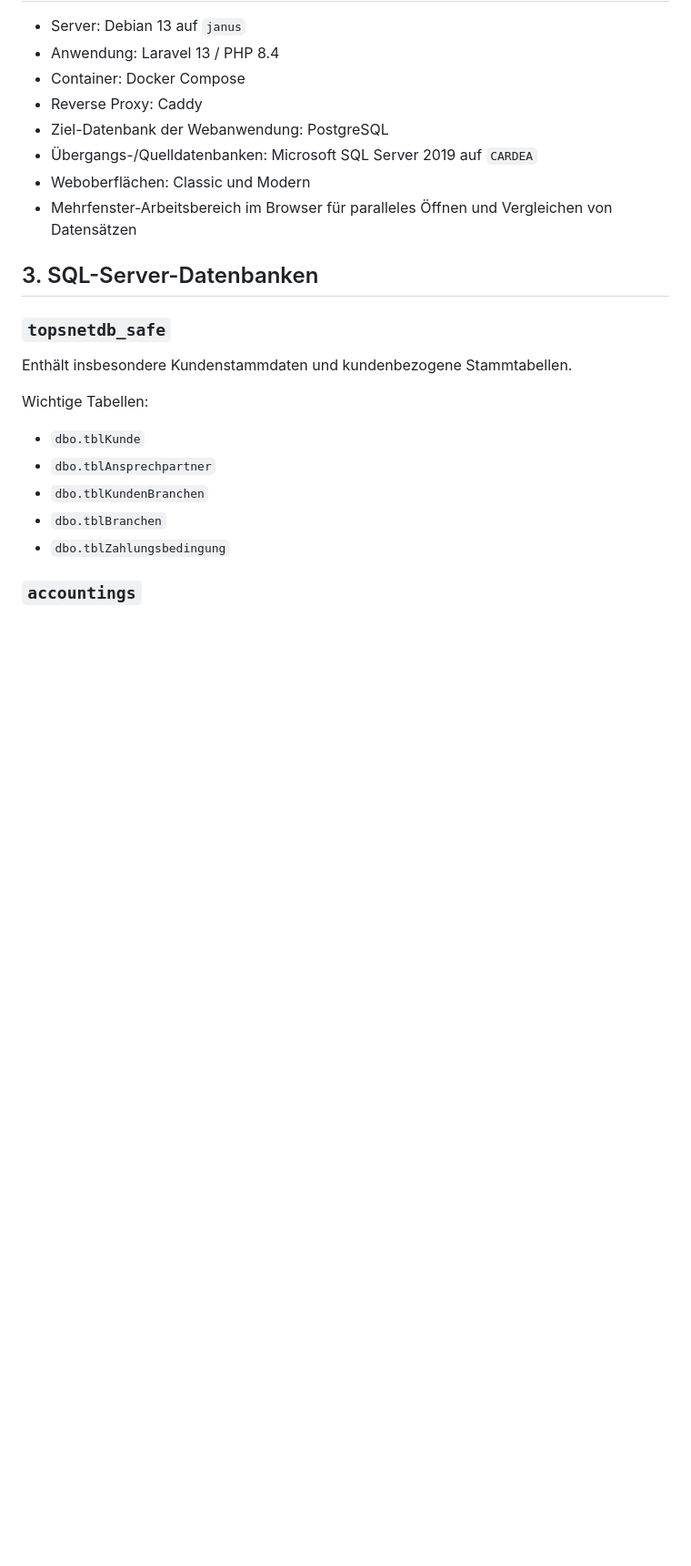
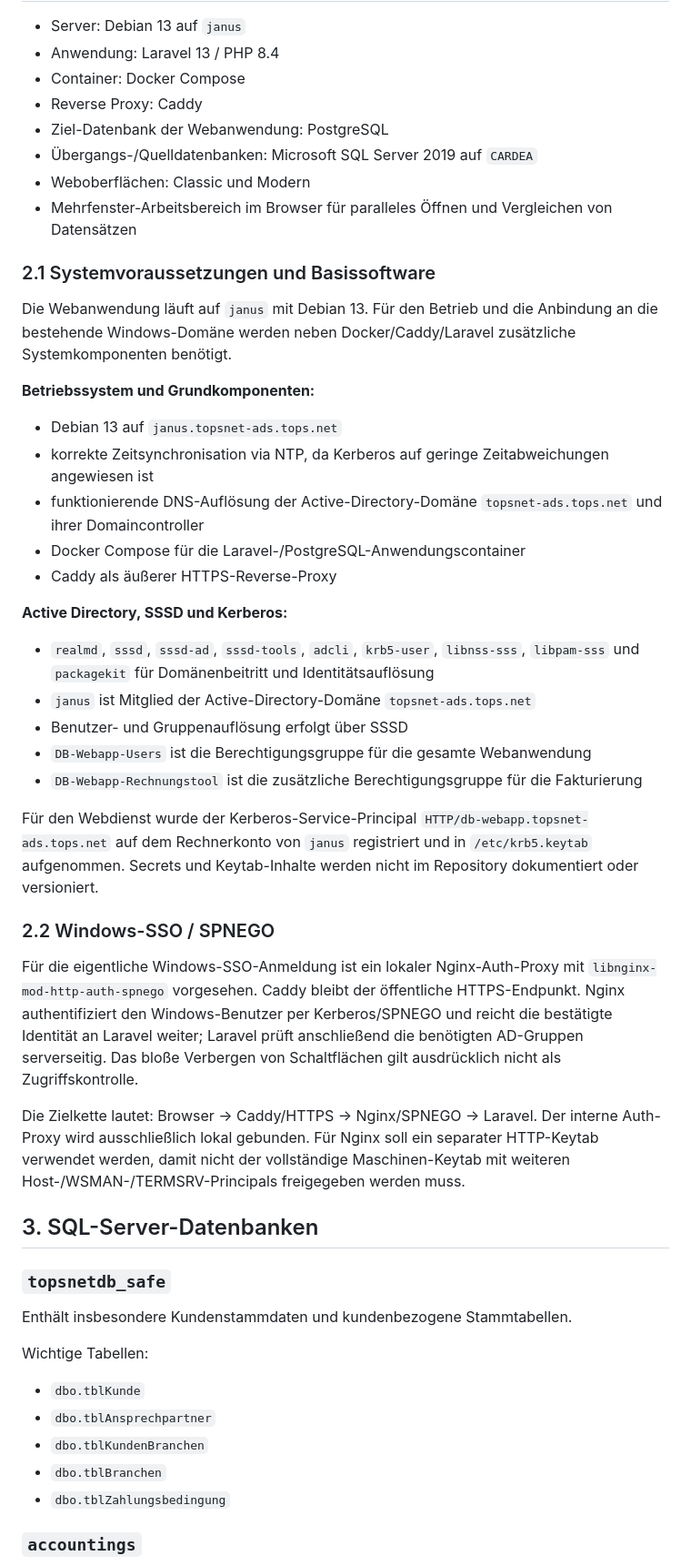
Before and after one commit to Itschi77/db_webapp, a Markdown page: app/docs/MIGRATION.md, the part around one of its changes. Shown at 91% size. Rendered like a GitHub page; blank space fills up the shorter version.

Commit message:
Document AD and SSO prerequisites

```diff
--- a/app/docs/MIGRATION.md
+++ b/app/docs/MIGRATION.md
@@ -18,6 +18,32 @@ Nicht Bestandteil dieser Anwendung ist die Arbeitszeit-/Auswertungsfunktion; daf
 - Übergangs-/Quelldatenbanken: Microsoft SQL Server 2019 auf `CARDEA`
 - Weboberflächen: Classic und Modern
 - Mehrfenster-Arbeitsbereich im Browser für paralleles Öffnen und Vergleichen von Datensätzen
+
+### 2.1 Systemvoraussetzungen und Basissoftware
+
+Die Webanwendung läuft auf `janus` mit Debian 13. Für den Betrieb und die Anbindung an die bestehende Windows-Domäne werden neben Docker/Caddy/Laravel zusätzliche Systemkomponenten benötigt.
+
+**Betriebssystem und Grundkomponenten:**
+- Debian 13 auf `janus.topsnet-ads.tops.net`
+- korrekte Zeitsynchronisation via NTP, da Kerberos auf geringe Zeitabweichungen angewiesen ist
+- funktionierende DNS-Auflösung der Active-Directory-Domäne `topsnet-ads.tops.net` und ihrer Domaincontroller
+- Docker Compose für die Laravel-/PostgreSQL-Anwendungscontainer
+- Caddy als äußerer HTTPS-Reverse-Proxy
+
+**Active Directory, SSSD und Kerberos:**
+- `realmd`, `sssd`, `sssd-ad`, `sssd-tools`, `adcli`, `krb5-user`, `libnss-sss`, `libpam-sss` und `packagekit` für Domänenbeitritt und Identitätsauflösung
+- `janus` ist Mitglied der Active-Directory-Domäne `topsnet-ads.tops.net`
+- Benutzer- und Gruppenauflösung erfolgt über SSSD
+- `DB-Webapp-Users` ist die Berechtigungsgruppe für die gesamte Webanwendung
+- `DB-Webapp-Rechnungstool` ist die zusätzliche Berechtigungsgruppe für die Fakturierung
+
+Für den Webdienst wurde der Kerberos-Service-Principal `HTTP/db-webapp.topsnet-ads.tops.net` auf dem Rechnerkonto von `janus` registriert und in `/etc/krb5.keytab` aufgenommen. Secrets und Keytab-Inhalte werden nicht im Repository dokumentiert oder versioniert.
+
+### 2.2 Windows-SSO / SPNEGO
+
+Für die eigentliche Windows-SSO-Anmeldung ist ein lokaler Nginx-Auth-Proxy mit `libnginx-mod-http-auth-spnego` vorgesehen. Caddy bleibt der öffentliche HTTPS-Endpunkt. Nginx authentifiziert den Windows-Benutzer per Kerberos/SPNEGO und reicht die bestätigte Identität an Laravel weiter; Laravel prüft anschließend die benötigten AD-Gruppen serverseitig. Das bloße Verbergen von Schaltflächen gilt ausdrücklich nicht als Zugriffskontrolle.
+
+Die Zielkette lautet: Browser -> Caddy/HTTPS -> Nginx/SPNEGO -> Laravel. Der interne Auth-Proxy wird ausschließlich lokal gebunden. Für Nginx soll ein separater HTTP-Keytab verwendet werden, damit nicht der vollständige Maschinen-Keytab mit weiteren Host-/WSMAN-/TERMSRV-Principals freigegeben werden muss.
 
 ## 3. SQL-Server-Datenbanken
 
```
Also changed, not shown: other parts of app/docs/MIGRATION.md (+1 -1 lines).
